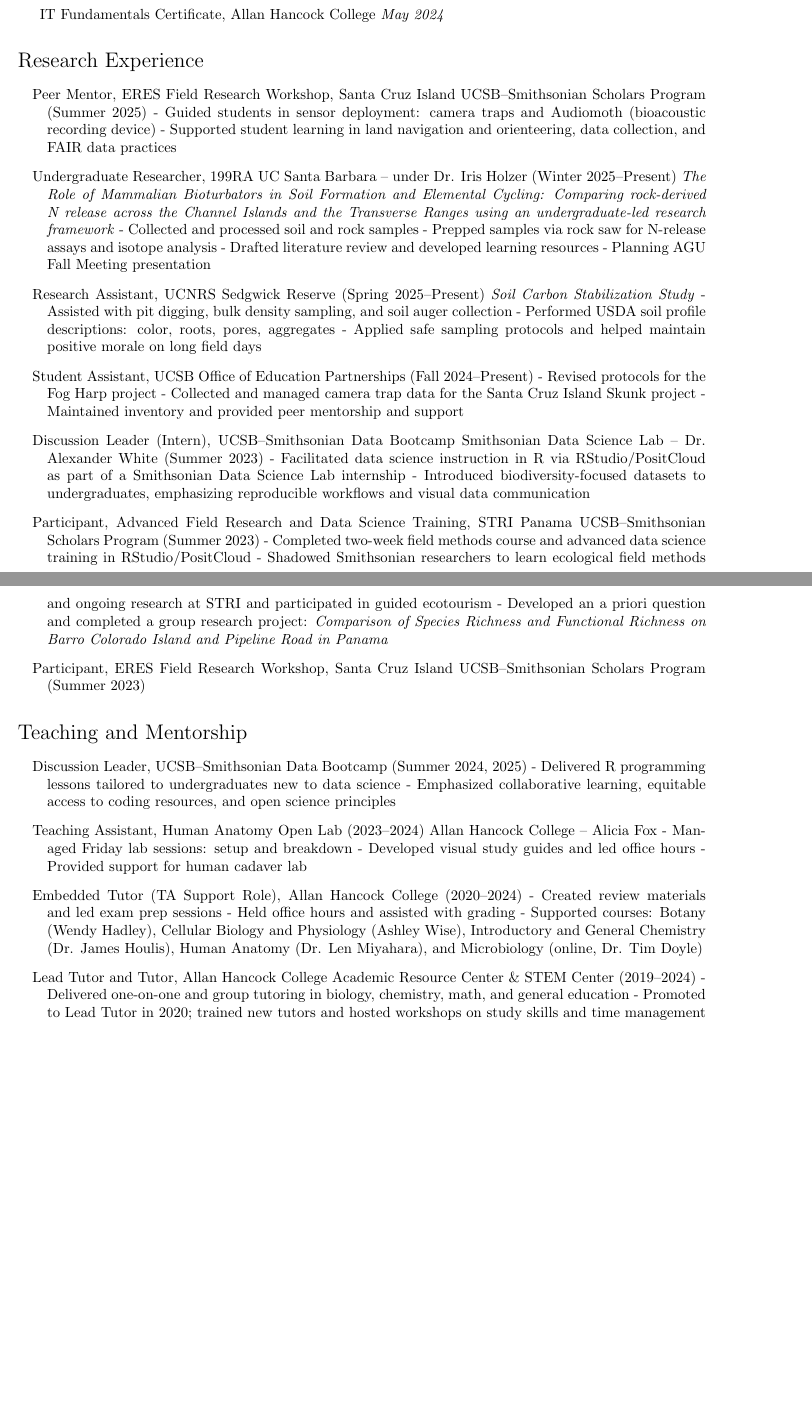
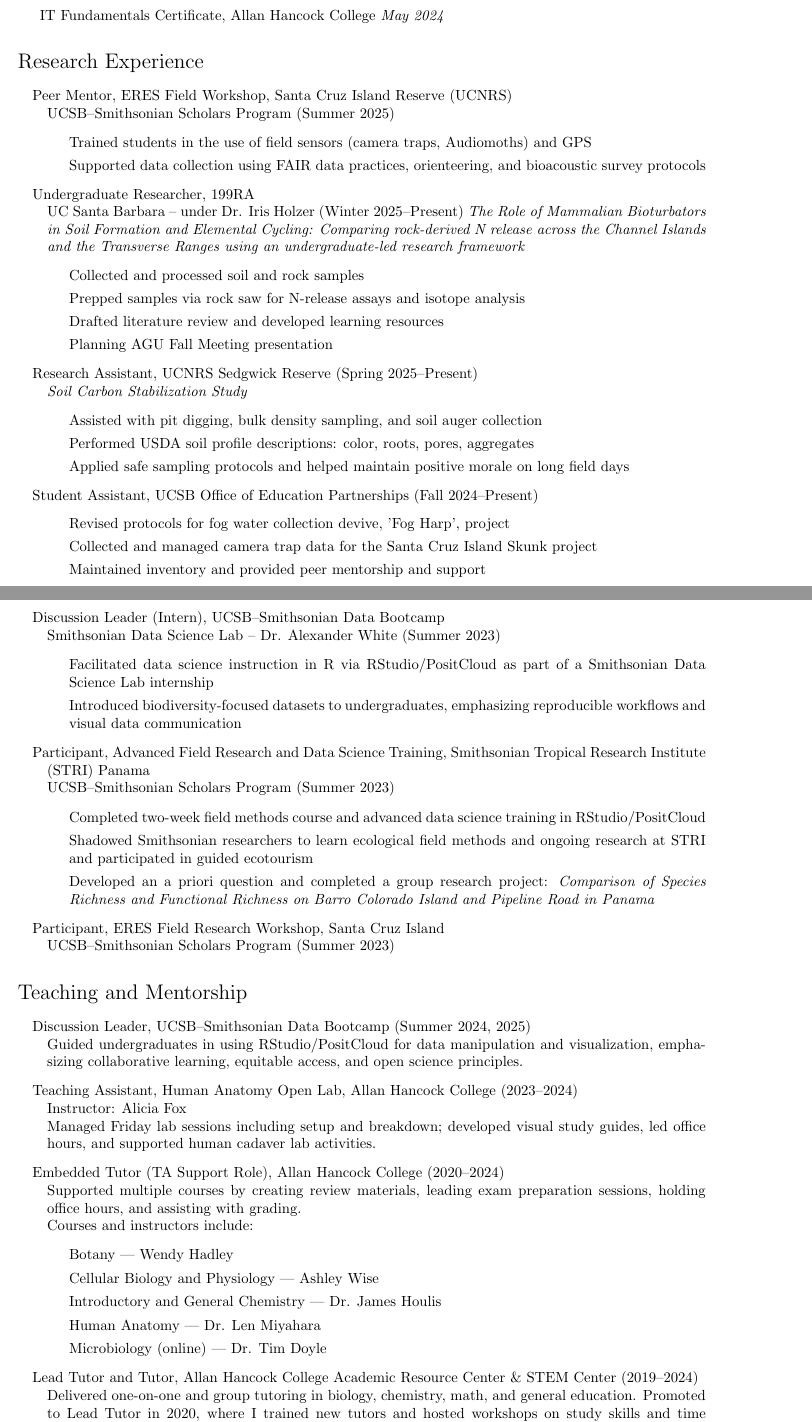
Before and after one commit to RebeccaLMartinez/cv, a LaTeX CV (cv_rebecca.tex): two parts of pages 1 and 2 of 4, joined at a grey line, cut so that both start at the same text, the shorter picture padded with empty space. Compiled offline with pdfLaTeX.

Commit message:
updating details - playing with wording

```diff
--- a/cv_rebecca.tex
+++ b/cv_rebecca.tex
@@ -133,74 +133,87 @@
 %-----------------------------------
 \section*{Research Experience}
 
+\begin{biblist}
+\item Peer Mentor, ERES Field Workshop, Santa Cruz Island Reserve (UCNRS) \\
+UCSB–Smithsonian Scholars Program (Summer 2025)
+\begin{itemize}
+  \item Trained students in the use of field sensors (camera traps, Audiomoths) and GPS
+  \item Supported data collection using FAIR data practices, orienteering, and bioacoustic survey protocols
+\end{itemize}
 
-\begin{biblist}
-\item Peer Mentor, ERES Field Research Workshop, Santa Cruz Island
-UCSB–Smithsonian Scholars Program (Summer 2025)
-- Guided students in sensor deployment: camera traps and Audiomoth (bioacoustic recording device)
-- Supported student learning in land navigation and orienteering, data collection, and FAIR data practices
-
-\item Undergraduate Researcher, 199RA
+\item Undergraduate Researcher, 199RA \\
 UC Santa Barbara – under Dr. Iris Holzer (Winter 2025–Present)
 \emph{The Role of Mammalian Bioturbators in Soil Formation and Elemental Cycling: Comparing rock-derived N release across the Channel Islands and the Transverse Ranges using an undergraduate-led research framework}
-- Collected and processed soil and rock samples
-- Prepped samples via rock saw for N-release assays and isotope analysis
-- Drafted literature review and developed learning resources
-- Planning AGU Fall Meeting presentation
+\begin{itemize}
+  \item Collected and processed soil and rock samples
+  \item Prepped samples via rock saw for N-release assays and isotope analysis
+  \item Drafted literature review and developed learning resources
+  \item Planning AGU Fall Meeting presentation
+\end{itemize}
 
-\item Research Assistant, UCNRS Sedgwick Reserve (Spring 2025–Present)
+\item Research Assistant, UCNRS Sedgwick Reserve (Spring 2025–Present) \\
 \emph{Soil Carbon Stabilization Study}
-- Assisted with pit digging, bulk density sampling, and soil auger collection
-- Performed USDA soil profile descriptions: color, roots, pores, aggregates
-- Applied safe sampling protocols and helped maintain positive morale on long field days
+\begin{itemize}
+  \item Assisted with pit digging, bulk density sampling, and soil auger collection
+  \item Performed USDA soil profile descriptions: color, roots, pores, aggregates
+  \item Applied safe sampling protocols and helped maintain positive morale on long field days
+\end{itemize}
 
 \item Student Assistant, UCSB Office of Education Partnerships (Fall 2024–Present)
-- Revised protocols for the Fog Harp project
-- Collected and managed camera trap data for the Santa Cruz Island Skunk project
-- Maintained inventory and provided peer mentorship and support
+\begin{itemize}
+  \item Revised protocols for fog water collection devive, 'Fog Harp', project
+  \item Collected and managed camera trap data for the Santa Cruz Island Skunk project
+  \item Maintained inventory and provided peer mentorship and support
+\end{itemize}
 
-\item Discussion Leader (Intern), UCSB–Smithsonian Data Bootcamp
+\item Discussion Leader (Intern), UCSB–Smithsonian Data Bootcamp \\
 Smithsonian Data Science Lab – Dr. Alexander White (Summer 2023)
-- Facilitated data science instruction in R via RStudio/PositCloud as part of a Smithsonian Data Science Lab internship
-- Introduced biodiversity-focused datasets to undergraduates, emphasizing reproducible workflows and visual data communication
+\begin{itemize}
+  \item Facilitated data science instruction in R via RStudio/PositCloud as part of a Smithsonian Data Science Lab internship
+  \item Introduced biodiversity-focused datasets to undergraduates, emphasizing reproducible workflows and visual data communication
+\end{itemize}
 
-\item Participant, Advanced Field Research and Data Science Training, STRI Panama
+\item Participant, Advanced Field Research and Data Science Training, Smithsonian Tropical Research Institute (STRI) Panama \\
 UCSB–Smithsonian Scholars Program (Summer 2023)
-- Completed two-week field methods course and advanced data science training in RStudio/PositCloud
-- Shadowed Smithsonian researchers to learn ecological field methods and ongoing research at STRI and participated in guided ecotourism
-- Developed an a priori question and completed a group research project: \textit{Comparison of Species Richness and Functional Richness on Barro Colorado Island and Pipeline Road in Panama}
+\begin{itemize}
+  \item Completed two-week field methods course and advanced data science training in RStudio/PositCloud
+  \item Shadowed Smithsonian researchers to learn ecological field methods and ongoing research at STRI and participated in guided ecotourism
+  \item Developed an a priori question and completed a group research project: \textit{Comparison of Species Richness and Functional Richness on Barro Colorado Island and Pipeline Road in Panama}
+\end{itemize}
 
-\item Participant, ERES Field Research Workshop, Santa Cruz Island
+\item Participant, ERES Field Research Workshop, Santa Cruz Island \\
 UCSB–Smithsonian Scholars Program (Summer 2023)
 \end{biblist}
 
 
+
 %-----------------------------------
-% Teaching & Mentorship Experience
+% Teaching and Mentorship Experience
 %-----------------------------------
 \section*{Teaching and Mentorship}
 
 \begin{biblist}
 
-\item Discussion Leader, UCSB–Smithsonian Data Bootcamp (Summer 2024, 2025)
-- Delivered R programming lessons tailored to undergraduates new to data science
-- Emphasized collaborative learning, equitable access to coding resources, and open science principles
+\item Discussion Leader, UCSB–Smithsonian Data Bootcamp (Summer 2024, 2025)\\
+Guided undergraduates in using RStudio/PositCloud for data manipulation and visualization, emphasizing collaborative learning, equitable access, and open science principles.
 
+\item Teaching Assistant, Human Anatomy Open Lab, Allan Hancock College (2023–2024)\\
+Instructor: Alicia Fox\\
+Managed Friday lab sessions including setup and breakdown; developed visual study guides, led office hours, and supported human cadaver lab activities.
 
-\item Teaching Assistant, Human Anatomy Open Lab (2023–2024)
-Allan Hancock College – Alicia Fox
-- Managed Friday lab sessions: setup and breakdown
-- Developed visual study guides and led office hours
-- Provided support for human cadaver lab
-\item Embedded Tutor (TA Support Role), Allan Hancock College (2020--2024)
-- Created review materials and led exam prep sessions
-- Held office hours and assisted with grading
-- Supported courses: Botany (Wendy Hadley), Cellular Biology and Physiology (Ashley Wise), Introductory and General Chemistry (Dr. James Houlis), Human Anatomy (Dr. Len Miyahara), and Microbiology (online, Dr. Tim Doyle)
+\item Embedded Tutor (TA Support Role), Allan Hancock College (2020–2024)\\
+Supported multiple courses by creating review materials, leading exam preparation sessions, holding office hours, and assisting with grading.\\
+Courses and instructors include:
+\begin{itemize}
+  \item Botany — Wendy Hadley
+  \item Cellular Biology and Physiology — Ashley Wise
+  \item Introductory and General Chemistry — Dr. James Houlis
+  \item Human Anatomy — Dr. Len Miyahara
+  \item Microbiology (online) — Dr. Tim Doyle
+\end{itemize}
 
-\item Lead Tutor and Tutor, Allan Hancock College Academic Resource Center \& STEM Center (2019–2024)
-- Delivered one-on-one and group tutoring in biology, chemistry, math, and general education
-- Promoted to Lead Tutor in 2020; trained new tutors and hosted workshops on study skills and time management
-- Assisted in staff and faculty onboarding orientations.
+\item Lead Tutor and Tutor, Allan Hancock College Academic Resource Center \& STEM Center (2019–2024)\\
+Delivered one-on-one and group tutoring in biology, chemistry, math, and general education. Promoted to Lead Tutor in 2020, where I trained new tutors and hosted workshops on study skills and time management. Assisted with staff and faculty onboarding orientations.
 
 \end{biblist}
 
```
Also changed, not shown: cv_rebecca.pdf, cv_rebecca.tex (49 more changed lines), 2 other files.
